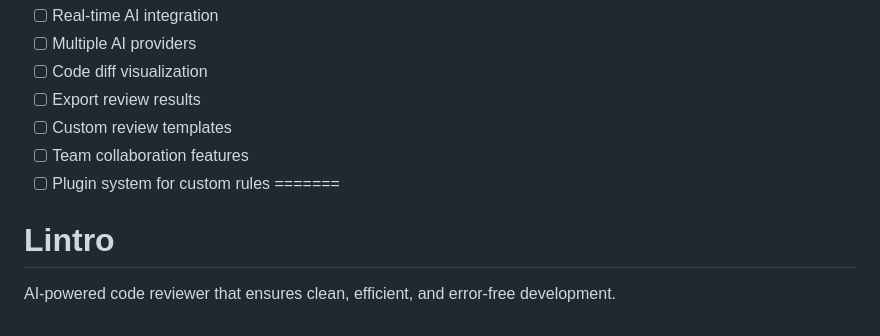
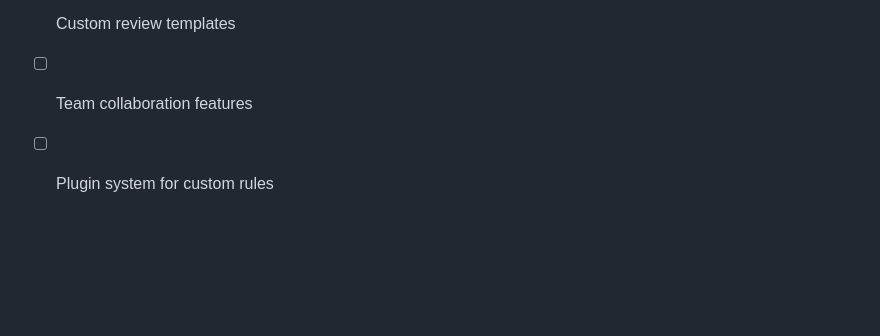
Before and after one commit to Andrew-Kevin-007/Lintro, a Markdown page: README.md, the part around the change. GitHub-like rendering; blank space fills up the shorter version.

Commit message:
Update README.md with new content

```diff
--- a/README.md
+++ b/README.md
@@ -144,6 +144,3 @@ For issues or questions:
 - [ ] Custom review templates
 - [ ] Team collaboration features
 - [ ] Plugin system for custom rules
-=======
-# Lintro
-AI-powered code reviewer that ensures clean, efficient, and error-free development.
```
